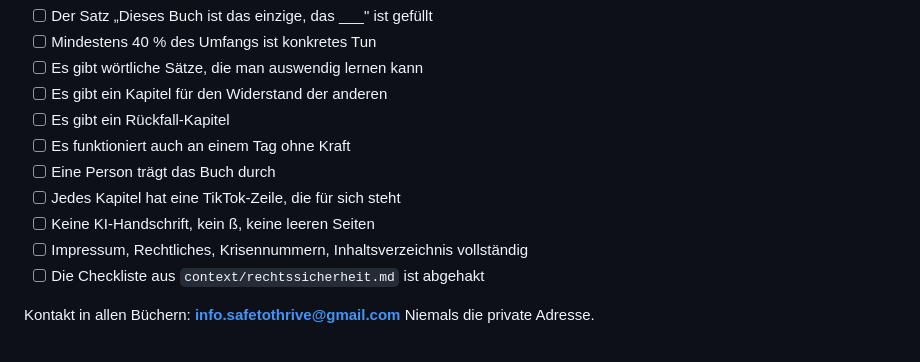
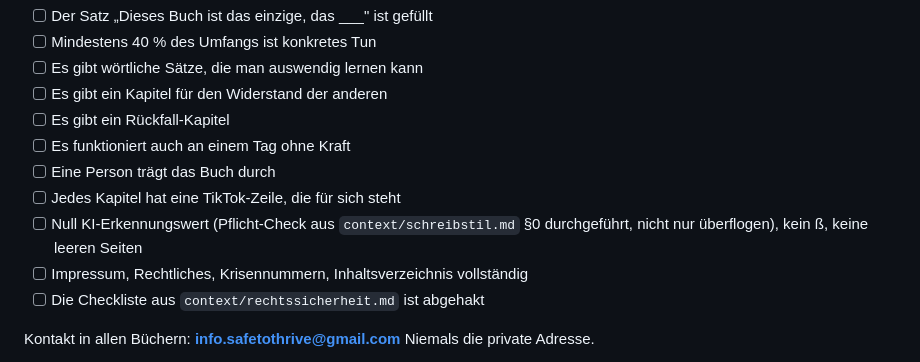
Before and after one commit to realistisch2020-sys/FEMCODE-Gehirn, a Markdown page: context/buch-standard.md, the part around the change. Rendered like a GitHub page.

```diff
--- a/context/buch-standard.md
+++ b/context/buch-standard.md
@@ -112,7 +112,8 @@ Erst wenn alle Fragen mit Ja beantwortet sind, geht das Buch raus:
 - [ ] Es funktioniert auch an einem Tag ohne Kraft
 - [ ] Eine Person trägt das Buch durch
 - [ ] Jedes Kapitel hat eine TikTok-Zeile, die für sich steht
-- [ ] Keine KI-Handschrift, kein ß, keine leeren Seiten
+- [ ] Null KI-Erkennungswert (Pflicht-Check aus `context/schreibstil.md` §0
+      durchgeführt, nicht nur überflogen), kein ß, keine leeren Seiten
 - [ ] Impressum, Rechtliches, Krisennummern, Inhaltsverzeichnis vollständig
 - [ ] Die Checkliste aus `context/rechtssicherheit.md` ist abgehakt
 
```
Also changed, not shown: context/schreibstil.md (added, +209 -0 lines).
